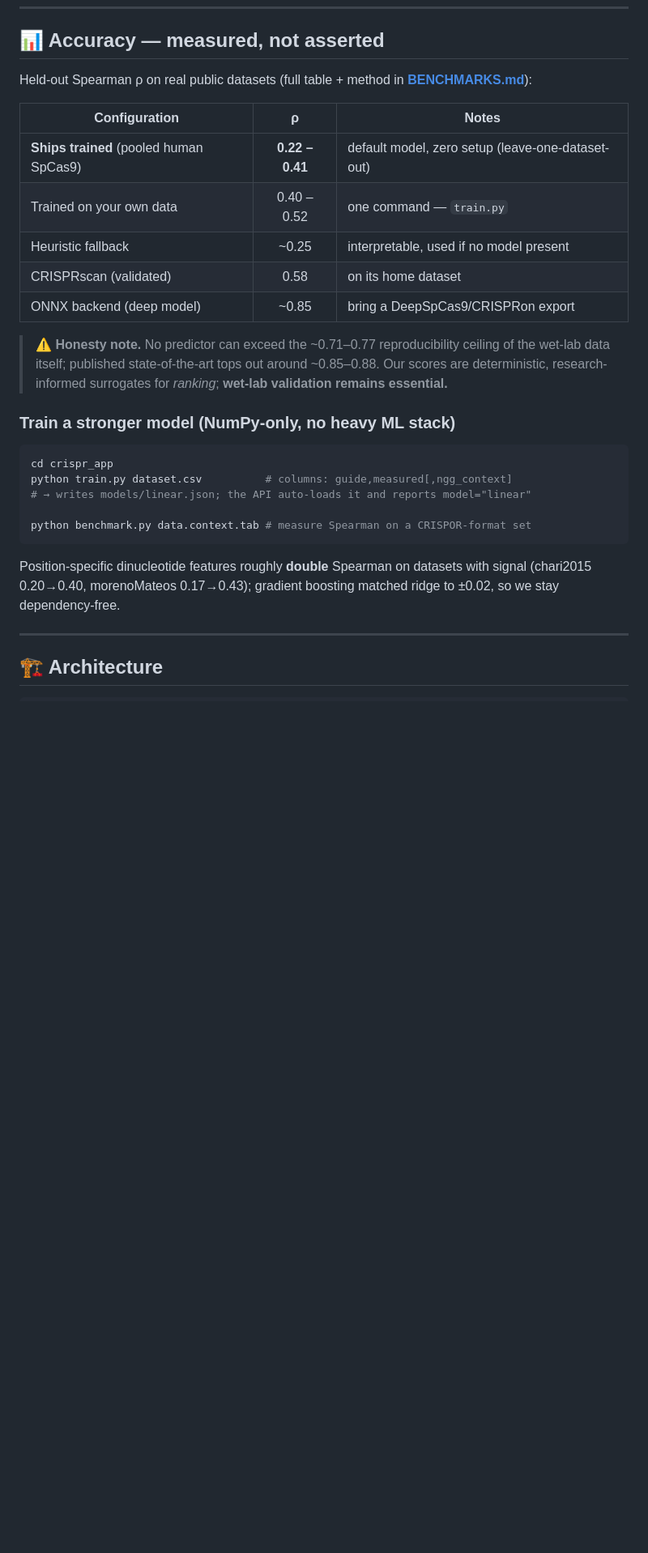
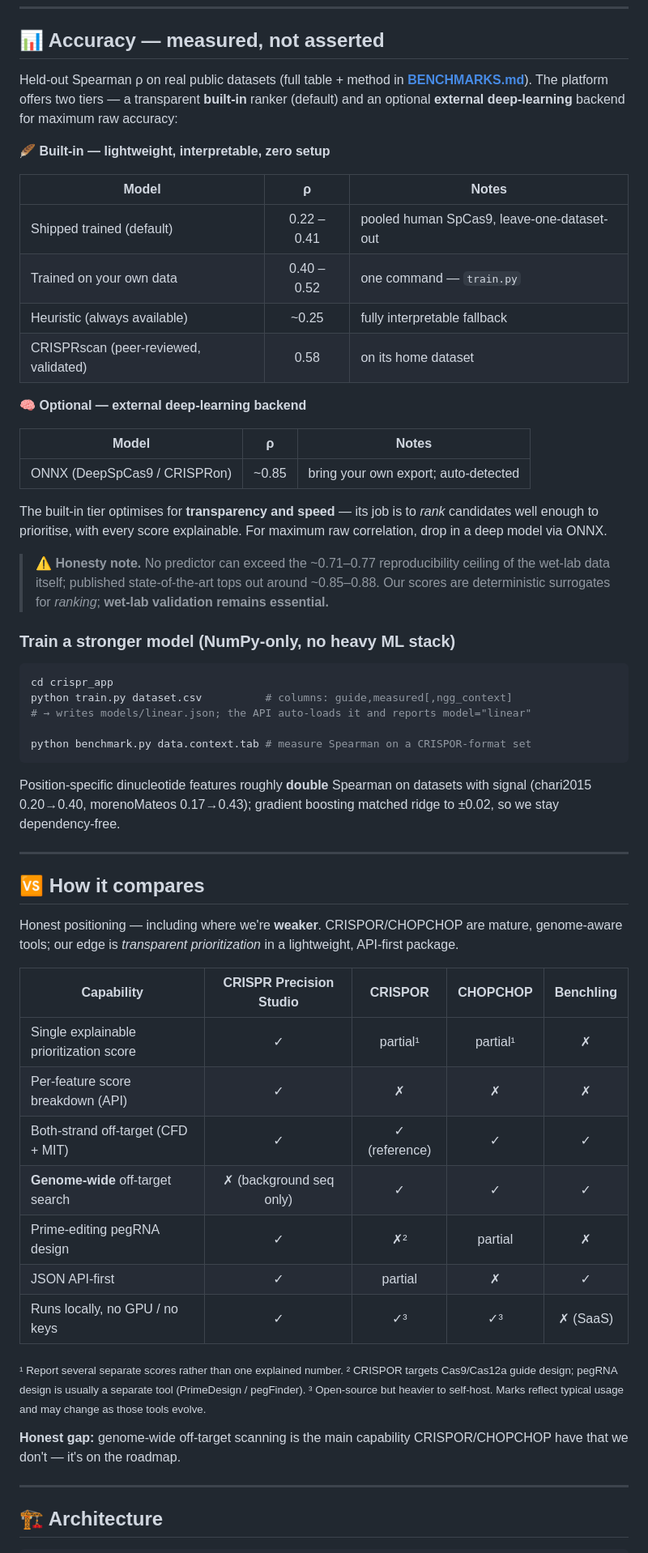
Before and after one commit to Dinesh431786/Crispr, a Markdown page: README.md, the part around one of its changes. Shown at 81% size. Drawn GitHub-style; blank space fills up the shorter version.

Commit message:
Docs: sharpen positioning, clarify accuracy tiers, add comparison + PE methodology
Acting on review feedback:
- Tagline -> 'Design, rank, explain, and validate ... transparent prioritization,
  no GPUs/cloud/black-box' (less generic than 'research-grounded')
- Accuracy table split into built-in (lightweight) vs optional external deep
  backend, so the default isn't misread as 'poor'
- Add honest competitor comparison (CPS vs CRISPOR/CHOPCHOP/Benchling), including
  our genome-wide off-target gap
- Add a Prime Editing methodology section (PBS/RTT selection, ranking, caveats)
- Consistent 'Score' wording

https://claude.ai/code/session_014tmrGNRuvv2ymjpm4A1Y1m

````diff
--- a/README.md
+++ b/README.md
@@ -67,17 +67,26 @@ Click **Details** on any guide to see *why* it scored that way (GC, Tm, position
 
 ## 📊 Accuracy — measured, not asserted
 
-Held-out Spearman ρ on real public datasets (full table + method in **[BENCHMARKS.md](BENCHMARKS.md)**):
+Held-out Spearman ρ on real public datasets (full table + method in **[BENCHMARKS.md](BENCHMARKS.md)**). The platform offers two tiers — a transparent **built-in** ranker (default) and an optional **external deep-learning** backend for maximum raw accuracy:
 
-| Configuration | ρ | Notes |
+**🪶 Built-in — lightweight, interpretable, zero setup**
+
+| Model | ρ | Notes |
 |---|:---:|---|
-| **Ships trained** (pooled human SpCas9) | **0.22 – 0.41** | default model, zero setup (leave-one-dataset-out) |
+| Shipped trained (default) | 0.22 – 0.41 | pooled human SpCas9, leave-one-dataset-out |
 | Trained on your own data | 0.40 – 0.52 | one command — `train.py` |
-| Heuristic fallback | ~0.25 | interpretable, used if no model present |
-| CRISPRscan (validated) | 0.58 | on its home dataset |
-| ONNX backend (deep model) | ~0.85 | bring a DeepSpCas9/CRISPRon export |
+| Heuristic (always available) | ~0.25 | fully interpretable fallback |
+| CRISPRscan (peer-reviewed, validated) | 0.58 | on its home dataset |
 
-> ⚠️ **Honesty note.** No predictor can exceed the ~0.71–0.77 reproducibility ceiling of the wet-lab data itself; published state-of-the-art tops out around ~0.85–0.88. Our scores are deterministic, research-informed surrogates for *ranking*; **wet-lab validation remains essential.**
+**🧠 Optional — external deep-learning backend**
+
+| Model | ρ | Notes |
+|---|:---:|---|
+| ONNX (DeepSpCas9 / CRISPRon) | ~0.85 | bring your own export; auto-detected |
+
+The built-in tier optimises for **transparency and speed** — its job is to *rank* candidates well enough to prioritise, with every score explainable. For maximum raw correlation, drop in a deep model via ONNX.
+
+> ⚠️ **Honesty note.** No predictor can exceed the ~0.71–0.77 reproducibility ceiling of the wet-lab data itself; published state-of-the-art tops out around ~0.85–0.88. Our scores are deterministic surrogates for *ranking*; **wet-lab validation remains essential.**
 
 ### Train a stronger model (NumPy-only, no heavy ML stack)
 
@@ -90,6 +99,26 @@ python benchmark.py data.context.tab # measure Spearman on a CRISPOR-format set
 ```
 
 Position-specific dinucleotide features roughly **double** Spearman on datasets with signal (chari2015 0.20→0.40, morenoMateos 0.17→0.43); gradient boosting matched ridge to ±0.02, so we stay dependency-free.
+
+---
+
+## 🆚 How it compares
+
+Honest positioning — including where we're **weaker**. CRISPOR/CHOPCHOP are mature, genome-aware tools; our edge is *transparent prioritization* in a lightweight, API-first package.
+
+| Capability | CRISPR Precision Studio | CRISPOR | CHOPCHOP | Benchling |
+|---|:---:|:---:|:---:|:---:|
+| Single explainable prioritization score | ✓ | partial¹ | partial¹ | ✗ |
+| Per-feature score breakdown (API) | ✓ | ✗ | ✗ | ✗ |
+| Both-strand off-target (CFD + MIT) | ✓ | ✓ (reference) | ✓ | ✓ |
+| **Genome-wide** off-target search | ✗ (background seq only) | ✓ | ✓ | ✓ |
+| Prime-editing pegRNA design | ✓ | ✗² | partial | ✗ |
+| JSON API-first | ✓ | partial | ✗ | ✓ |
+| Runs locally, no GPU / no keys | ✓ | ✓³ | ✓³ | ✗ (SaaS) |
+
+<sub>¹ Report several separate scores rather than one explained number. ² CRISPOR targets Cas9/Cas12a guide design; pegRNA design is usually a separate tool (PrimeDesign / pegFinder). ³ Open-source but heavier to self-host. Marks reflect typical usage and may change as those tools evolve.</sub>
+
+**Honest gap:** genome-wide off-target scanning is the main capability CRISPOR/CHOPCHOP have that we don't — it's on the roadmap.
 
 ---
 
````
Also changed, not shown: other parts of README.md (+17 -4 lines).
